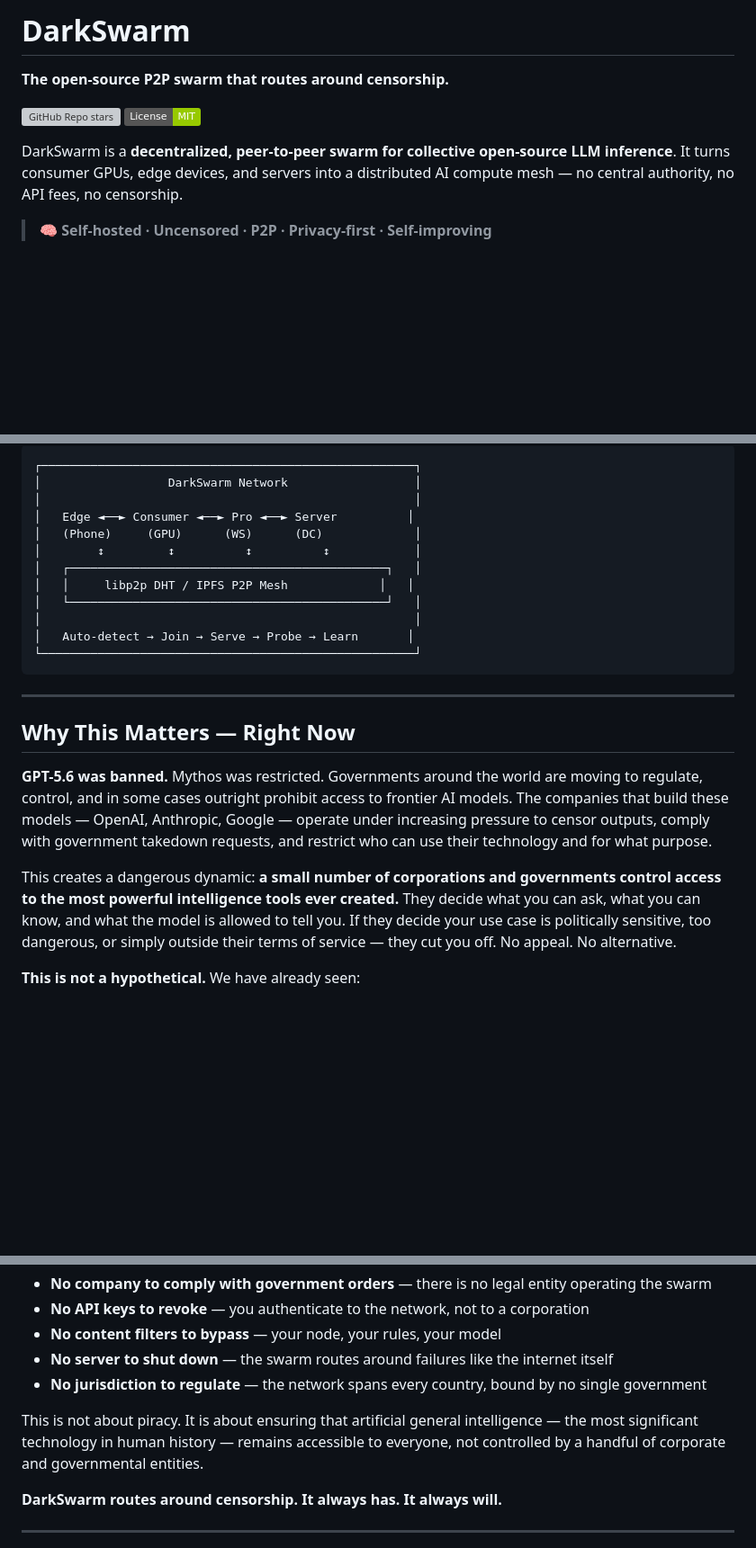
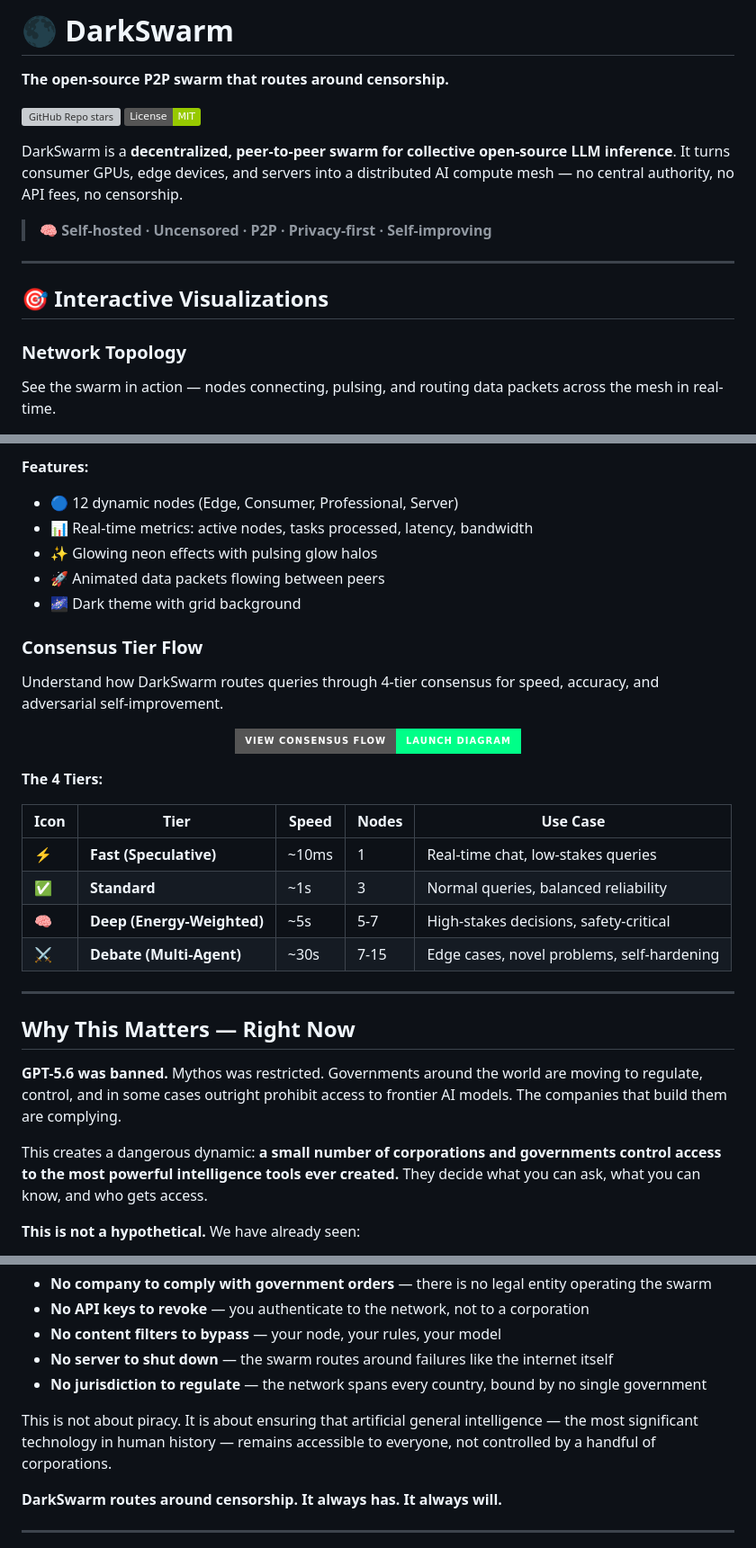
Before and after one commit to Insider77Circle/DarkSwarm, a Markdown page: README.md, 3 parts joined by grey strips. Shown at 90% size. GitHub-like rendering; badges without logos; blank space fills up the shorter version; grey boxes are pictures that could not be loaded.

Commit message:
Update README with interactive visualizations and dark aesthetic

````diff
--- a/README.md
+++ b/README.md
@@ -1,4 +1,4 @@
-# DarkSwarm
+# 🌑 DarkSwarm
 
 **The open-source P2P swarm that routes around censorship.**
 
@@ -9,4 +9,11 @@ DarkSwarm is a **decentralized, peer-to-peer swarm for collective open-source LL
 
 > 🧠 **Self-hosted · Uncensored · P2P · Privacy-first · Self-improving**
 
+---
+
+## 🎯 Interactive Visualizations
+
+### Network Topology
+See the swarm in action — nodes connecting, pulsing, and routing data packets across the mesh in real-time.
+
 <p align="center">
@@ -14,27 +23,37 @@ DarkSwarm is a **decentralized, peer-to-peer swarm for collective open-source LL
 </p>
 
-```
-┌─────────────────────────────────────────────────────┐
-│                  DarkSwarm Network                  │
-│                                                     │
-│   Edge ◄──► Consumer ◄──► Pro ◄──► Server          │
-│   (Phone)     (GPU)      (WS)      (DC)             │
-│        ↕         ↕          ↕          ↕            │
-│   ┌─────────────────────────────────────────────┐   │
-│   │     libp2p DHT / IPFS P2P Mesh             │   │
-│   └─────────────────────────────────────────────┘   │
-│                                                     │
-│   Auto-detect → Join → Serve → Probe → Learn       │
-└─────────────────────────────────────────────────────┘
-```
+**Features:**
+- 🔵 12 dynamic nodes (Edge, Consumer, Professional, Server)
+- 📊 Real-time metrics: active nodes, tasks processed, latency, bandwidth
+- ✨ Glowing neon effects with pulsing glow halos
+- 🚀 Animated data packets flowing between peers
+- 🌌 Dark theme with grid background
+
+### Consensus Tier Flow
+Understand how DarkSwarm routes queries through 4-tier consensus for speed, accuracy, and adversarial self-improvement.
+
+<p align="center">
+  <a href="https://github.com/Insider77Circle/DarkSwarm/blob/master/assets/consensus-tiers.html" target="_blank">
+    <img src="https://img.shields.io/badge/View%20Consensus%20Flow-Launch%20Diagram-00ff88?style=for-the-badge&logo=github" alt="View Consensus Tiers">
+  </a>
+</p>
+
+**The 4 Tiers:**
+
+| Icon | Tier | Speed | Nodes | Use Case |
+|------|------|-------|-------|----------|
+| ⚡ | **Fast (Speculative)** | ~10ms | 1 | Real-time chat, low-stakes queries |
+| ✅ | **Standard** | ~1s | 3 | Normal queries, balanced reliability |
+| 🧠 | **Deep (Energy-Weighted)** | ~5s | 5-7 | High-stakes decisions, safety-critical |
+| ⚔️ | **Debate (Multi-Agent)** | ~30s | 7-15 | Edge cases, novel problems, self-hardening |
 
 ---
 
 ## Why This Matters — Right Now
 
-**GPT-5.6 was banned.** Mythos was restricted. Governments around the world are moving to regulate, control, and in some cases outright prohibit access to frontier AI models. The companies that build these models — OpenAI, Anthropic, Google — operate under increasing pressure to censor outputs, comply with government takedown requests, and restrict who can use their technology and for what purpose.
+**GPT-5.6 was banned.** Mythos was restricted. Governments around the world are moving to regulate, control, and in some cases outright prohibit access to frontier AI models. The companies that build them are complying.
 
-This creates a dangerous dynamic: **a small number of corporations and governments control access to the most powerful intelligence tools ever created.** They decide what you can ask, what you can know, and what the model is allowed to tell you. If they decide your use case is politically sensitive, too dangerous, or simply outside their terms of service — they cut you off. No appeal. No alternative.
+This creates a dangerous dynamic: **a small number of corporations and governments control access to the most powerful intelligence tools ever created.** They decide what you can ask, what you can know, and who gets access.
 
 **This is not a hypothetical.** We have already seen:
 - Models refusing to generate code for security research
@@ -55,7 +74,7 @@ It is a direct, technical response to the centralization of AI power. By creatin
 - **No server to shut down** — the swarm routes around failures like the internet itself
 - **No jurisdiction to regulate** — the network spans every country, bound by no single government
 
-This is not about piracy. It is about ensuring that artificial general intelligence — the most significant technology in human history — remains accessible to everyone, not controlled by a handful of corporate and governmental entities.
+This is not about piracy. It is about ensuring that artificial general intelligence — the most significant technology in human history — remains accessible to everyone, not controlled by a handful of corporations.
 
 **DarkSwarm routes around censorship. It always has. It always will.**
 
````
Also changed, not shown: other parts of README.md (+9 -2 lines).
